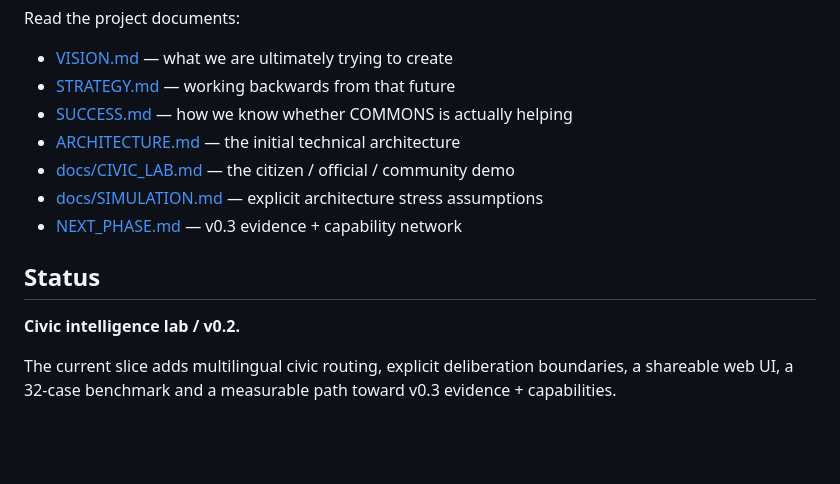
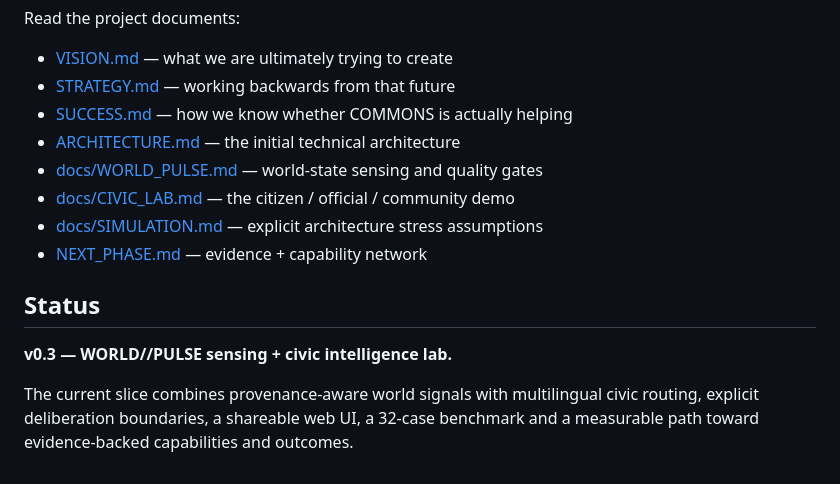
Before and after one commit to mikelninh/COMMONS, a Markdown page: README.md, the part around one of its changes. GitHub-like rendering; blank space fills up the shorter version.

```diff
--- a/README.md
+++ b/README.md
@@ -145,12 +171,13 @@ Read the project documents:
 - [STRATEGY.md](STRATEGY.md) — working backwards from that future
 - [SUCCESS.md](SUCCESS.md) — how we know whether COMMONS is actually helping
 - [ARCHITECTURE.md](ARCHITECTURE.md) — the initial technical architecture
+- [docs/WORLD_PULSE.md](docs/WORLD_PULSE.md) — world-state sensing and quality gates
 - [docs/CIVIC_LAB.md](docs/CIVIC_LAB.md) — the citizen / official / community demo
 - [docs/SIMULATION.md](docs/SIMULATION.md) — explicit architecture stress assumptions
-- [NEXT_PHASE.md](NEXT_PHASE.md) — v0.3 evidence + capability network
+- [NEXT_PHASE.md](NEXT_PHASE.md) — evidence + capability network
 
 ## Status
 
-**Civic intelligence lab / v0.2.**
+**v0.3 — WORLD//PULSE sensing + civic intelligence lab.**
 
-The current slice adds multilingual civic routing, explicit deliberation boundaries, a shareable web UI, a 32-case benchmark and a measurable path toward v0.3 evidence + capabilities.
+The current slice combines provenance-aware world signals with multilingual civic routing, explicit deliberation boundaries, a shareable web UI, a 32-case benchmark and a measurable path toward evidence-backed capabilities and outcomes.
```
Also changed, not shown: other parts of README.md (+31 -5 lines).
